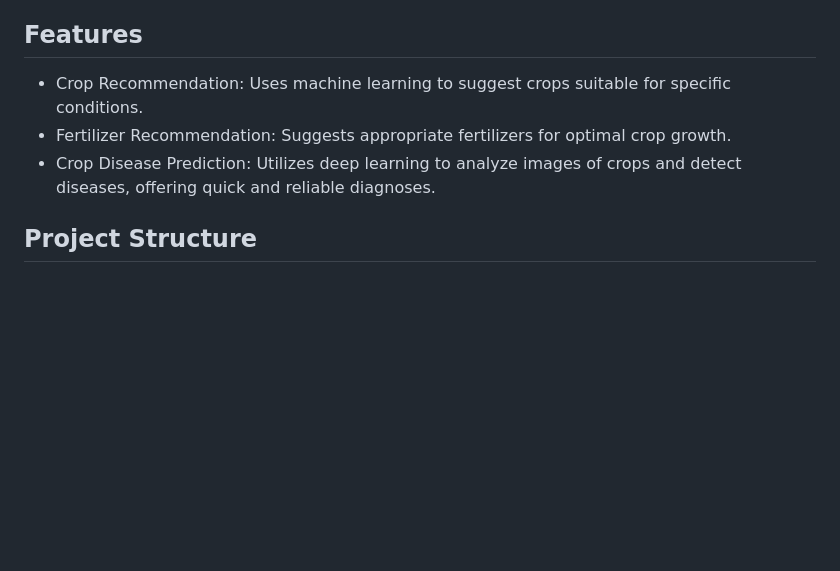
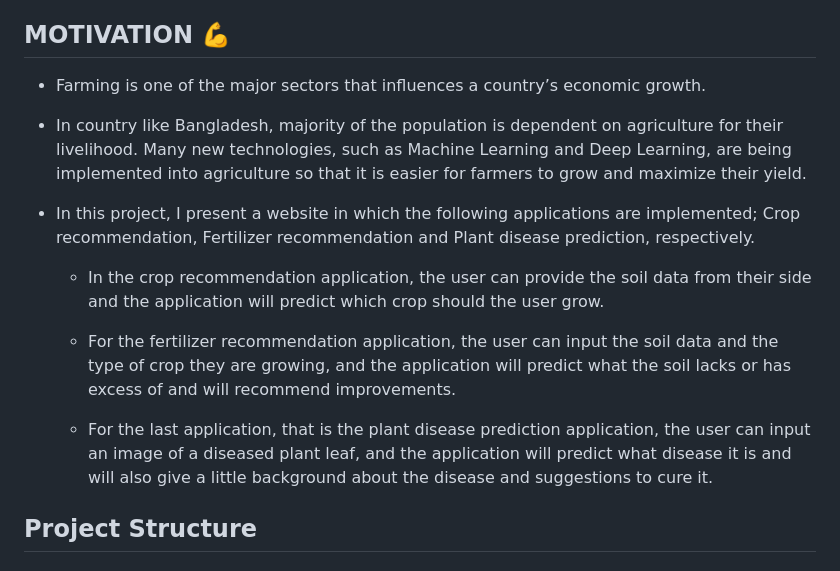
Before and after one commit to myself-nahid/Smart-Agriculture-Farming, a Markdown page: README.md, the part around the change printed below. Drawn GitHub-style; blank space fills up the shorter version.

```diff
--- a/README.md
+++ b/README.md
@@ -6,10 +6,18 @@ Smart Agriculture Farming is a web application developed to assist farmers in ma
 -	**Fertilizer Recommendation:** Recommends optimal fertilizer combinations based on crop requirements and soil properties.
 -	**Crop Disease Prediction:** Detects and identifies crop diseases from images, helping farmers take timely actions.
 
-## Features
--	Crop Recommendation: Uses machine learning to suggest crops suitable for specific conditions.
--	Fertilizer Recommendation: Suggests appropriate fertilizers for optimal crop growth.
--	Crop Disease Prediction: Utilizes deep learning to analyze images of crops and detect diseases, offering quick and reliable diagnoses.
+## MOTIVATION 💪
+- Farming is one of the major sectors that influences a country’s economic growth.
+
+- In country like Bangladesh, majority of the population is dependent on agriculture for their livelihood. Many new technologies, such as Machine Learning and Deep Learning, are being implemented into agriculture so that it is easier for farmers to grow and maximize their yield.
+
+- In this project, I present a website in which the following applications are implemented; Crop recommendation, Fertilizer recommendation and Plant disease prediction, respectively.
+
+    - In the crop recommendation application, the user can provide the soil data from their side and the application will predict which crop should the user grow.
+
+    - For the fertilizer recommendation application, the user can input the soil data and the type of crop they are growing, and the application will predict what the soil lacks or has excess of and will recommend improvements.
+
+    - For the last application, that is the plant disease prediction application, the user can input an image of a diseased plant leaf, and the application will predict what disease it is and will also give a little background about the disease and suggestions to cure it.
 
 ## Project Structure
 ### The project structure includes:
```
Also changed, not shown: other parts of README.md (+1 -1 lines).
